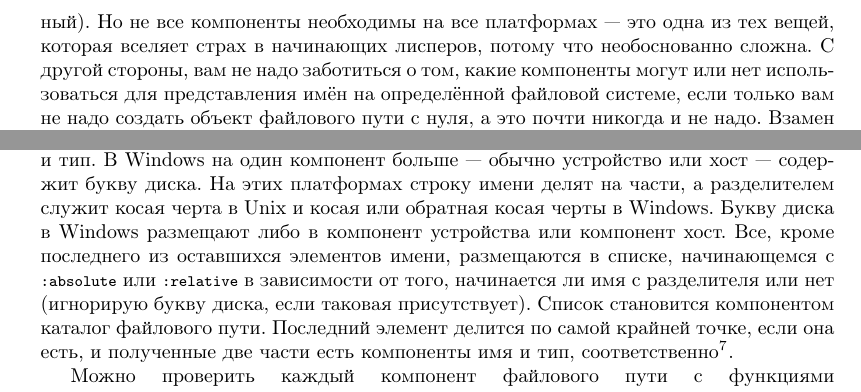
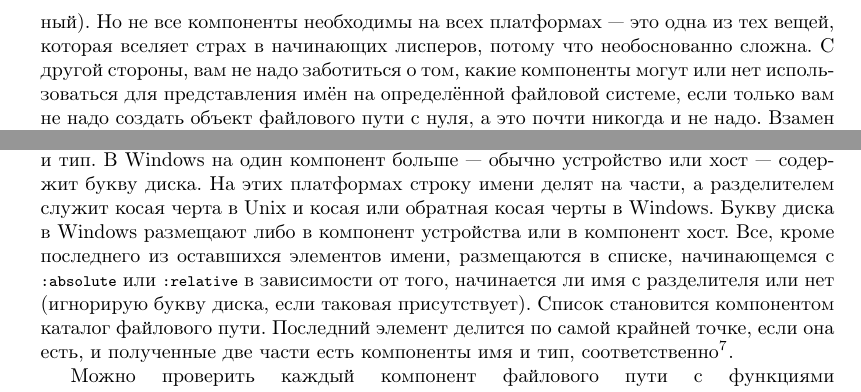
Before and after one commit to pcl-ru/pcl-ru, a LaTeX thesis (pcl-ru.tex, which reads chapter-14.tex): two parts of page 179 of 400, joined at a grey line, cut so that both start at the same text. Compiled offline with pdfLaTeX.

Commit message:
fix missed characters

```diff
--- a/chapter-14.tex
+++ b/chapter-14.tex
@@ -374,7 +374,7 @@ Lisp.
 них принимают атомарные значения, как правило, строки; только директория~--- структурный
 компонент, содержащий список имён каталогов (как строки) с предшествующим ключевым словом:
 \lstinline{:absolute} (абсолютный) или \lstinline{:relative} (относительный). Но не все компоненты
-необходимы на все платформах~--- это одна из тех вещей, которая вселяет страх в начинающих
+необходимы на всех платформах~--- это одна из тех вещей, которая вселяет страх в начинающих
 лисперов, потому что необоснованно сложна. С другой стороны, вам не надо заботиться о том,
 какие компоненты могут или нет использоваться для представления имён на определённой
 файловой системе, если только вам не надо создать объект файлового пути с нуля, а это
@@ -396,7 +396,7 @@ Lisp.
 Windows на один компонент больше~--- обычно устройство или хост~--- содержит букву диска. На
 этих платформах строку имени делят на части, а разделителем служит косая черта в Unix и
 косая или обратная косая черты в Windows. Букву диска в Windows размещают либо в компонент
-устройства или компонент хост. Все, кроме последнего из оставшихся элементов имени,
+устройства или в компонент хост. Все, кроме последнего из оставшихся элементов имени,
 размещаются в списке, начинающемся с \lstinline{:absolute} или \lstinline{:relative} в зависимости
 от того, начинается ли имя с разделителя или нет (игнорирую букву диска, если таковая
 присутствует). Список становится компонентом каталог файлового пути. Последний элемент
```
